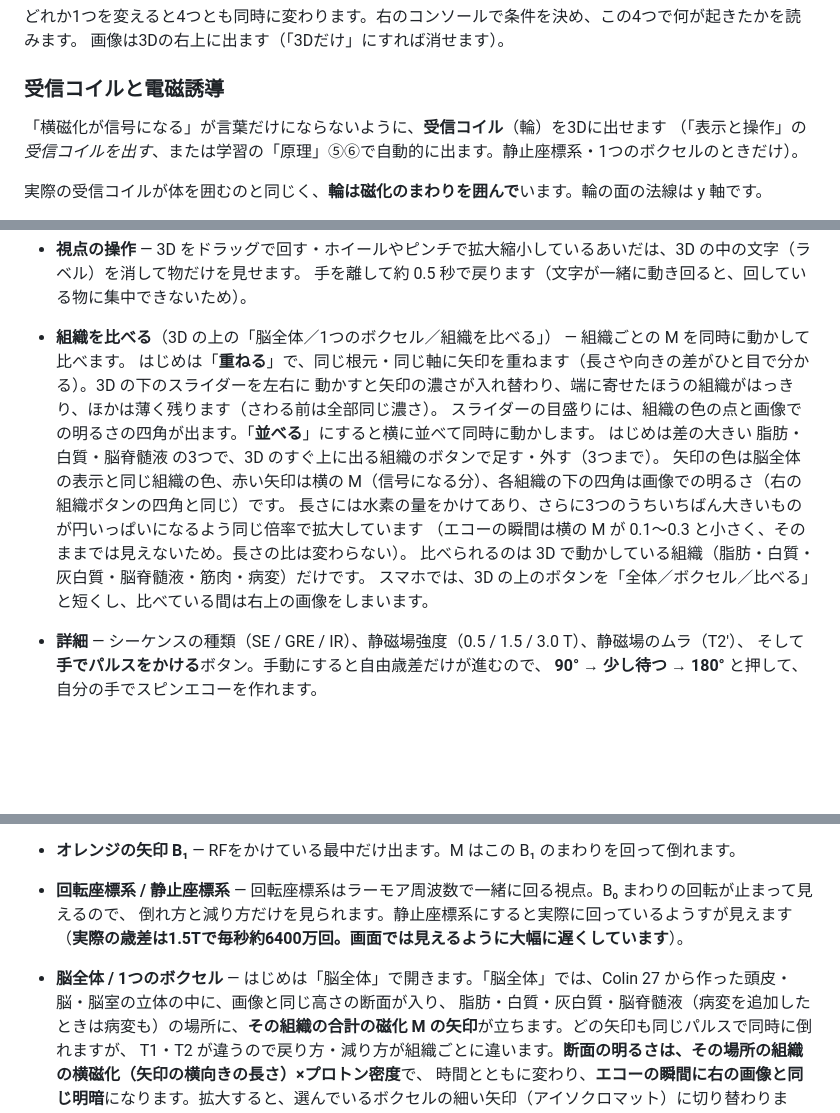
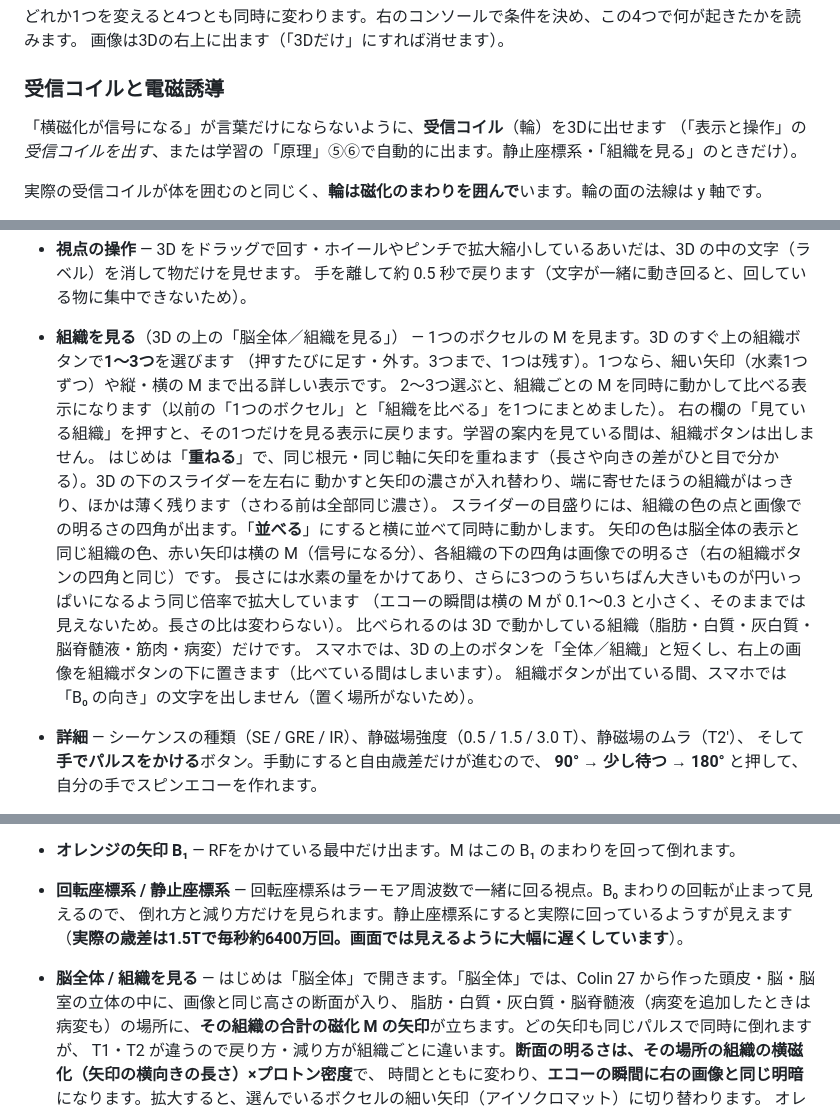
Before and after one commit to itosky79/MRI, a Markdown page: README.md, 3 parts joined by grey strips. Drawn GitHub-style; blank space fills up the shorter version.

Commit message:
README：「組織を見る」にまとめたことを書く
Co-Authored-By: Claude Opus 5.5 <noreply@anthropic.com>
Claude-Session: https://claude.ai/code/session_01T6QRkSVQsXxgNbPVRYhevW

```diff
--- a/README.md
+++ b/README.md
@@ -28,7 +28,7 @@ three.js は CDN から読まずに同梱しているので、外部への通信
 ### 受信コイルと電磁誘導
 
 「横磁化が信号になる」が言葉だけにならないように、**受信コイル**（輪）を3Dに出せます
-（「表示と操作」の *受信コイルを出す*、または学習の「原理」⑤⑥で自動的に出ます。静止座標系・1つのボクセルのときだけ）。
+（「表示と操作」の *受信コイルを出す*、または学習の「原理」⑤⑥で自動的に出ます。静止座標系・「組織を見る」のときだけ）。
 
 実際の受信コイルが体を囲むのと同じく、**輪は磁化のまわりを囲んで**います。輪の面の法線は y 軸です。
 
@@ -164,16 +164,19 @@ B₁（オレンジ）が一瞬で消えずに見られます。
   上のボタン（「序章から始める」／「第◯章から続ける」）で続きから、下の章ごとの一覧からは好きな手から始められます。いま何手目かは一覧に印が出ます。
 - **視点の操作** — 3D をドラッグで回す・ホイールやピンチで拡大縮小しているあいだは、3D の中の文字（ラベル）を消して物だけを見せます。
   手を離して約 0.5 秒で戻ります（文字が一緒に動き回ると、回している物に集中できないため）。
-- **組織を比べる**（3D の上の「脳全体／1つのボクセル／組織を比べる」） — 組織ごとの M を同時に動かして比べます。
+- **組織を見る**（3D の上の「脳全体／組織を見る」） — 1つのボクセルの M を見ます。3D のすぐ上の組織ボタンで**1〜3つ**を選びます
+  （押すたびに足す・外す。3つまで、1つは残す）。1つなら、細い矢印（水素1つずつ）や縦・横の M まで出る詳しい表示です。
+  2〜3つ選ぶと、組織ごとの M を同時に動かして比べる表示になります（以前の「1つのボクセル」と「組織を比べる」を1つにまとめました）。
+  右の欄の「見ている組織」を押すと、その1つだけを見る表示に戻ります。学習の案内を見ている間は、組織ボタンは出しません。
   はじめは「**重ねる**」で、同じ根元・同じ軸に矢印を重ねます（長さや向きの差がひと目で分かる）。3D の下のスライダーを左右に
   動かすと矢印の濃さが入れ替わり、端に寄せたほうの組織がはっきり、ほかは薄く残ります（さわる前は全部同じ濃さ）。
   スライダーの目盛りには、組織の色の点と画像での明るさの四角が出ます。「**並べる**」にすると横に並べて同時に動かします。
-  はじめは差の大きい 脂肪・白質・脳脊髄液 の3つで、3D のすぐ上に出る組織のボタンで足す・外す（3つまで）。
   矢印の色は脳全体の表示と同じ組織の色、赤い矢印は横の M（信号になる分）、各組織の下の四角は画像での明るさ（右の組織ボタンの四角と同じ）です。
   長さには水素の量をかけてあり、さらに3つのうちいちばん大きいものが円いっぱいになるよう同じ倍率で拡大しています
   （エコーの瞬間は横の M が 0.1〜0.3 と小さく、そのままでは見えないため。長さの比は変わらない）。
   比べられるのは 3D で動かしている組織（脂肪・白質・灰白質・脳脊髄液・筋肉・病変）だけです。
-  スマホでは、3D の上のボタンを「全体／ボクセル／比べる」と短くし、比べている間は右上の画像をしまいます。
+  スマホでは、3D の上のボタンを「全体／組織」と短くし、右上の画像を組織ボタンの下に置きます（比べている間はしまいます）。
+  組織ボタンが出ている間、スマホでは「B₀ の向き」の文字を出しません（置く場所がないため）。
 - **詳細** — シーケンスの種類（SE / GRE / IR）、静磁場強度（0.5 / 1.5 / 3.0 T）、静磁場のムラ（T2′）、
   そして**手でパルスをかける**ボタン。手動にすると自由歳差だけが進むので、
   **90° → 少し待つ → 180°** と押して、自分の手でスピンエコーを作れます。
@@ -240,7 +243,7 @@ Apple（iOS）の画面を試しに作って比べ、**見やすかったとこ
 - **回転座標系 / 静止座標系** — 回転座標系はラーモア周波数で一緒に回る視点。B₀ まわりの回転が止まって見えるので、
   倒れ方と減り方だけを見られます。静止座標系にすると実際に回っているようすが見えます
   （**実際の歳差は1.5Tで毎秒約6400万回。画面では見えるように大幅に遅くしています**）。
-- **脳全体 / 1つのボクセル** — はじめは「脳全体」で開きます。「脳全体」では、Colin 27 から作った頭皮・脳・脳室の立体の中に、画像と同じ高さの断面が入り、
+- **脳全体 / 組織を見る** — はじめは「脳全体」で開きます。「脳全体」では、Colin 27 から作った頭皮・脳・脳室の立体の中に、画像と同じ高さの断面が入り、
   脂肪・白質・灰白質・脳脊髄液（病変を追加したときは病変も）の場所に、**その組織の合計の磁化 M の矢印**が立ちます。どの矢印も同じパルスで同時に倒れますが、
   T1・T2 が違うので戻り方・減り方が組織ごとに違います。**断面の明るさは、その場所の組織の横磁化（矢印の横向きの長さ）×プロトン密度**で、
   時間とともに変わり、**エコーの瞬間に右の画像と同じ明暗**になります。拡大すると、選んでいるボクセルの細い矢印（アイソクロマット）に切り替わります。
```
